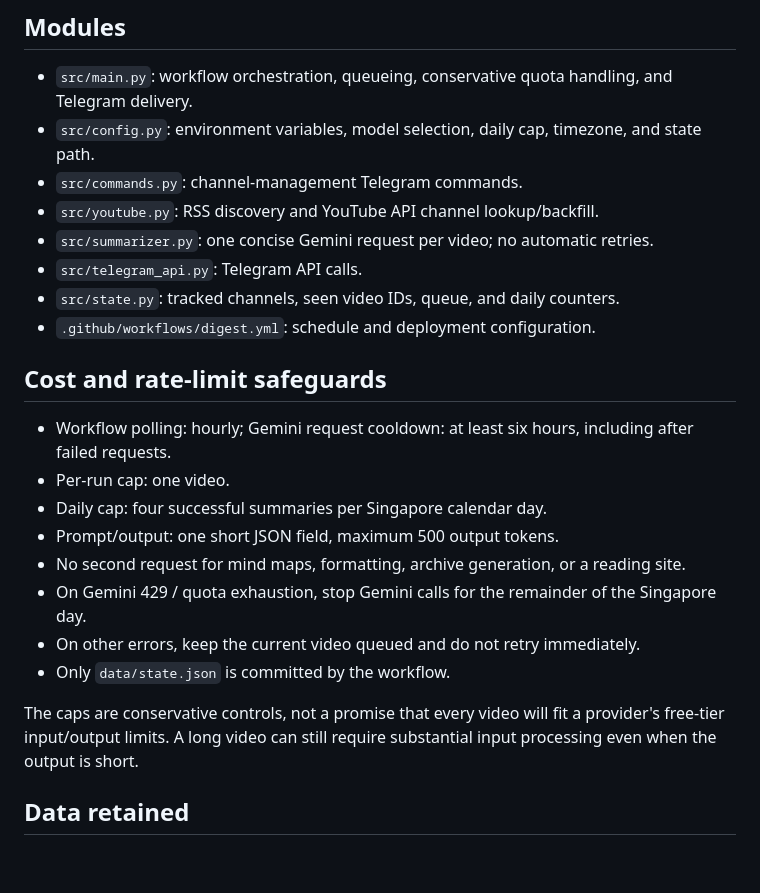
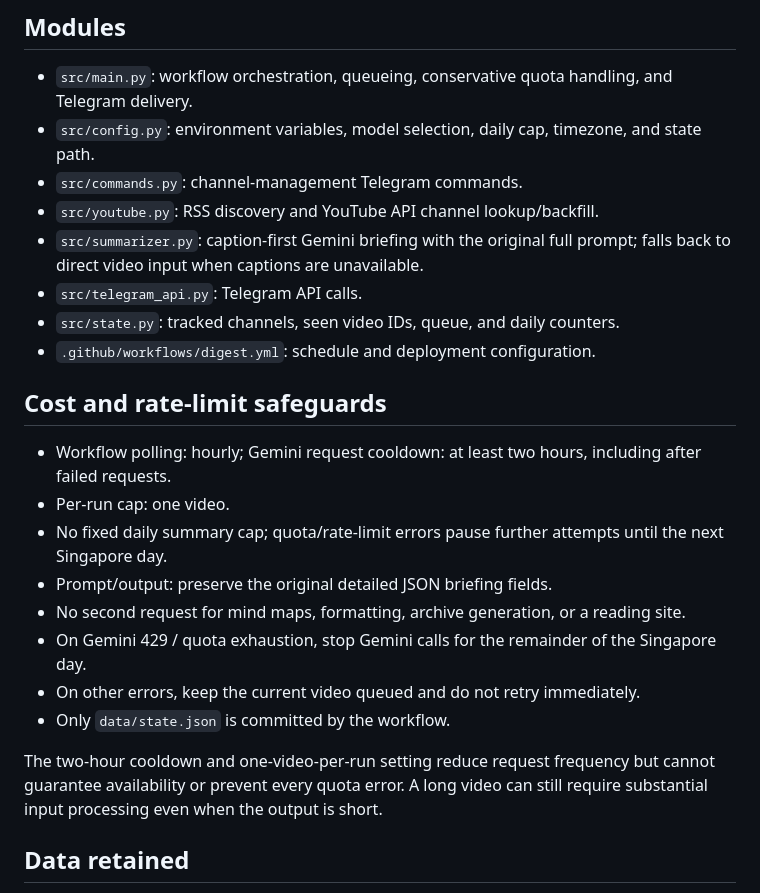
Before and after one commit to nicole99506-oss/HappyBirthdayKwongYoutubeBriefBot, a Markdown page: docs/PROJECT_GUIDE.md, the part around the change. Rendered like a GitHub page; blank space fills up the shorter version.

Commit message:
docs: update quota and caption-first architecture

```diff
--- a/docs/PROJECT_GUIDE.md
+++ b/docs/PROJECT_GUIDE.md
@@ -29,23 +29,23 @@ The active entry point is `python -m src.main`, launched by `.github/workflows/d
 - `src/config.py`: environment variables, model selection, daily cap, timezone, and state path.
 - `src/commands.py`: channel-management Telegram commands.
 - `src/youtube.py`: RSS discovery and YouTube API channel lookup/backfill.
-- `src/summarizer.py`: one concise Gemini request per video; no automatic retries.
+- `src/summarizer.py`: caption-first Gemini briefing with the original full prompt; falls back to direct video input when captions are unavailable.
 - `src/telegram_api.py`: Telegram API calls.
 - `src/state.py`: tracked channels, seen video IDs, queue, and daily counters.
 - `.github/workflows/digest.yml`: schedule and deployment configuration.
 
 ## Cost and rate-limit safeguards
 
-- Workflow polling: hourly; Gemini request cooldown: at least six hours, including after failed requests.
+- Workflow polling: hourly; Gemini request cooldown: at least two hours, including after failed requests.
 - Per-run cap: one video.
-- Daily cap: four successful summaries per Singapore calendar day.
-- Prompt/output: one short JSON field, maximum 500 output tokens.
+- No fixed daily summary cap; quota/rate-limit errors pause further attempts until the next Singapore day.
+- Prompt/output: preserve the original detailed JSON briefing fields.
 - No second request for mind maps, formatting, archive generation, or a reading site.
 - On Gemini 429 / quota exhaustion, stop Gemini calls for the remainder of the Singapore day.
 - On other errors, keep the current video queued and do not retry immediately.
 - Only `data/state.json` is committed by the workflow.
 
-The caps are conservative controls, not a promise that every video will fit a provider's free-tier input/output limits. A long video can still require substantial input processing even when the output is short.
+The two-hour cooldown and one-video-per-run setting reduce request frequency but cannot guarantee availability or prevent every quota error. A long video can still require substantial input processing even when the output is short.
 
 ## Data retained
 
```
